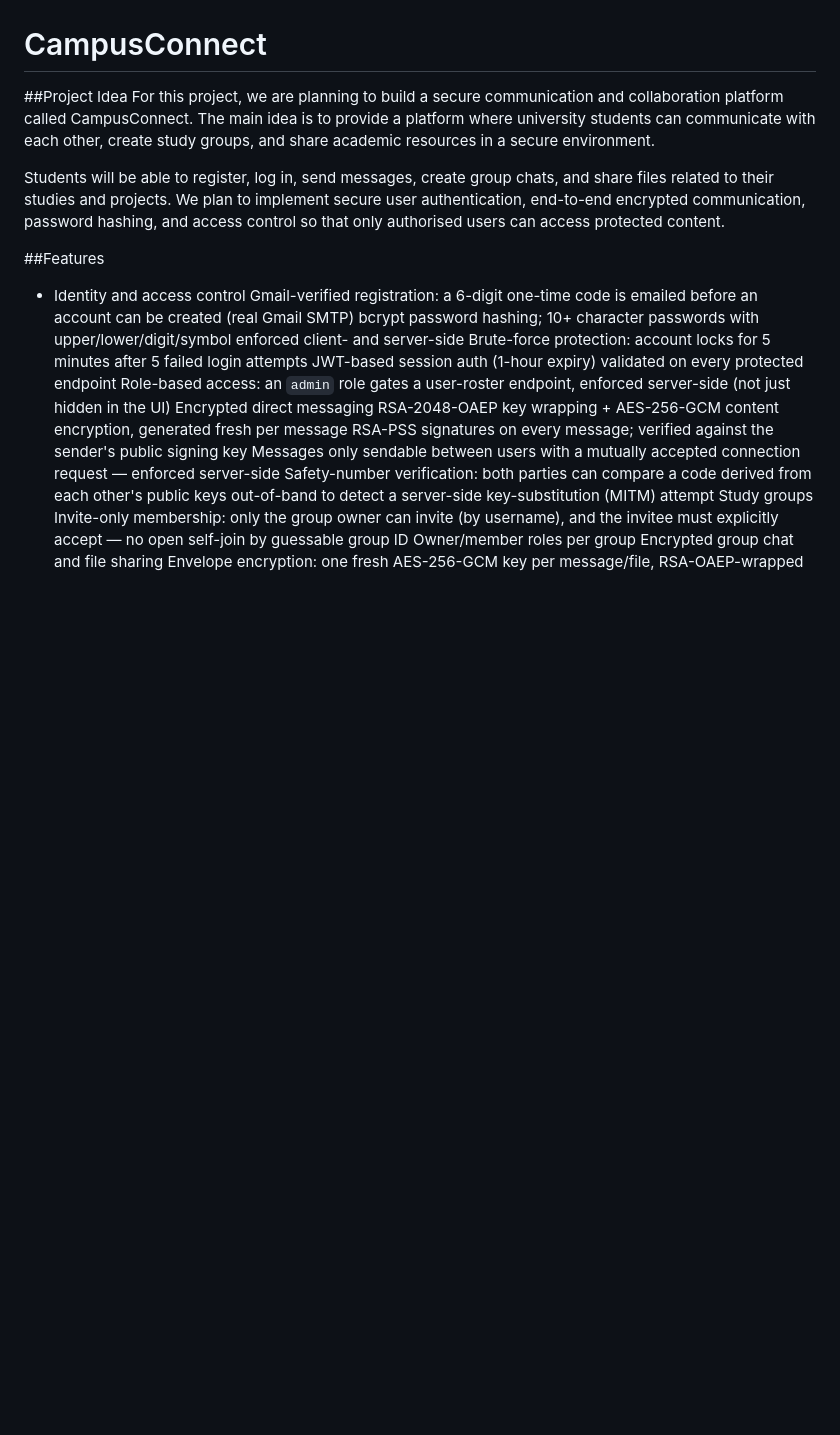
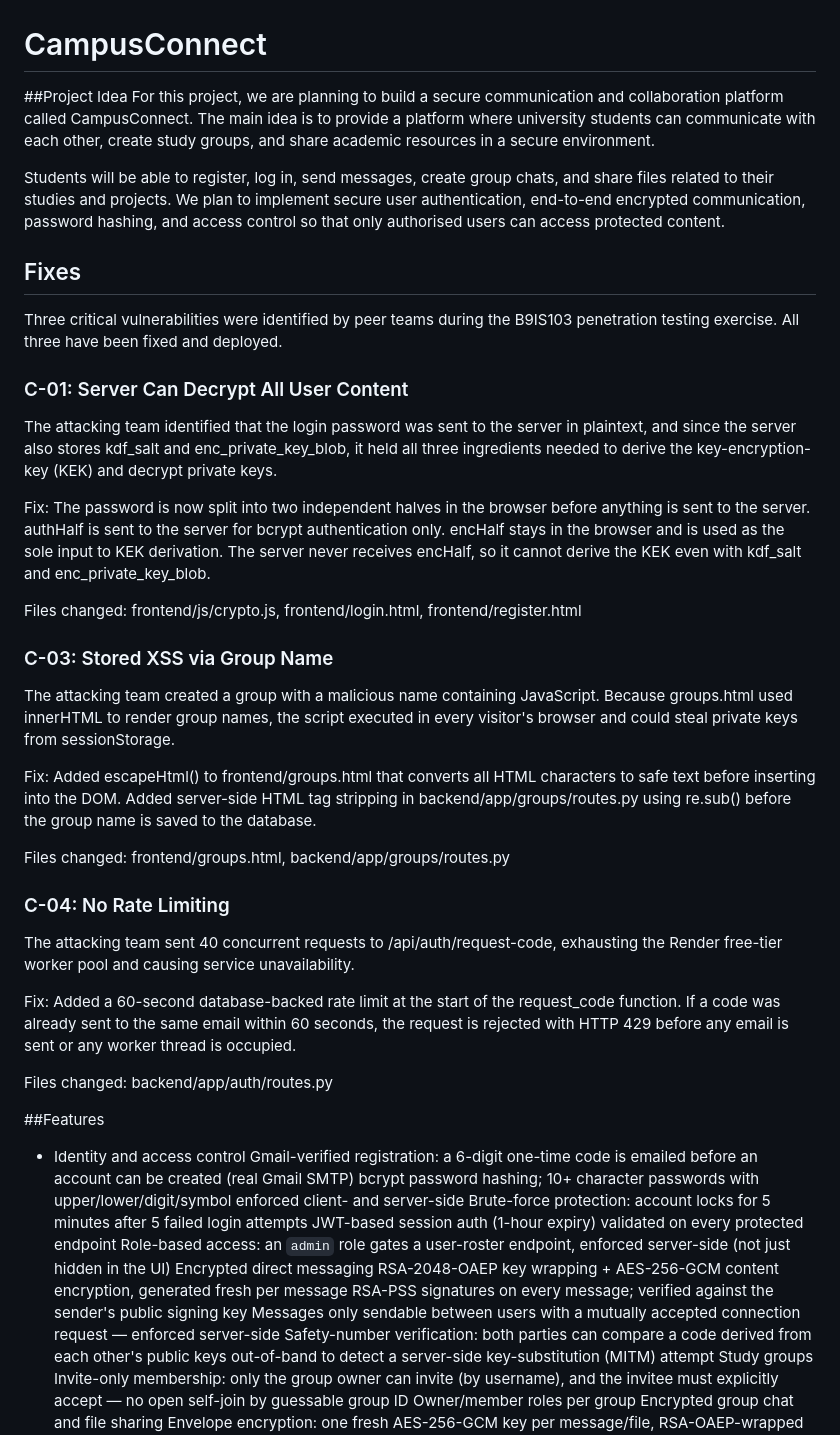
Before and after one commit to sangeethashankar03/CampusConnect, a Markdown page: README.md, the part around the change. Drawn GitHub-style; blank space fills up the shorter version.

Commit message:
Added fixes to README

```diff
--- a/README.md
+++ b/README.md
@@ -4,6 +4,34 @@
 For this project, we are planning to build a secure communication and collaboration platform called CampusConnect. The main idea is to provide a platform where university students can communicate with each other, create study groups, and share academic resources in a secure environment.
 
 Students will be able to register, log in, send messages, create group chats, and share files related to their studies and projects. We plan to implement secure user authentication, end-to-end encrypted communication, password hashing, and access control so that only authorised users can access protected content.
+
+## Fixes
+
+Three critical vulnerabilities were identified by peer teams during the B9IS103 penetration testing exercise. All three have been fixed and deployed.
+
+### C-01: Server Can Decrypt All User Content
+
+The attacking team identified that the login password was sent to the server in plaintext, and since the server also stores kdf_salt and enc_private_key_blob, it held all three ingredients needed to derive the key-encryption-key (KEK) and decrypt private keys.
+
+Fix: The password is now split into two independent halves in the browser before anything is sent to the server. authHalf is sent to the server for bcrypt authentication only. encHalf stays in the browser and is used as the sole input to KEK derivation. The server never receives encHalf, so it cannot derive the KEK even with kdf_salt and enc_private_key_blob.
+
+Files changed: frontend/js/crypto.js, frontend/login.html, frontend/register.html
+
+### C-03: Stored XSS via Group Name
+
+The attacking team created a group with a malicious name containing JavaScript. Because groups.html used innerHTML to render group names, the script executed in every visitor's browser and could steal private keys from sessionStorage.
+
+Fix: Added escapeHtml() to frontend/groups.html that converts all HTML characters to safe text before inserting into the DOM. Added server-side HTML tag stripping in backend/app/groups/routes.py using re.sub() before the group name is saved to the database.
+
+Files changed: frontend/groups.html, backend/app/groups/routes.py
+
+### C-04: No Rate Limiting
+
+The attacking team sent 40 concurrent requests to /api/auth/request-code, exhausting the Render free-tier worker pool and causing service unavailability.
+
+Fix: Added a 60-second database-backed rate limit at the start of the request_code function. If a code was already sent to the same email within 60 seconds, the request is rejected with HTTP 429 before any email is sent or any worker thread is occupied.
+
+Files changed: backend/app/auth/routes.py
 
 ##Features
 - Identity and access control
```
